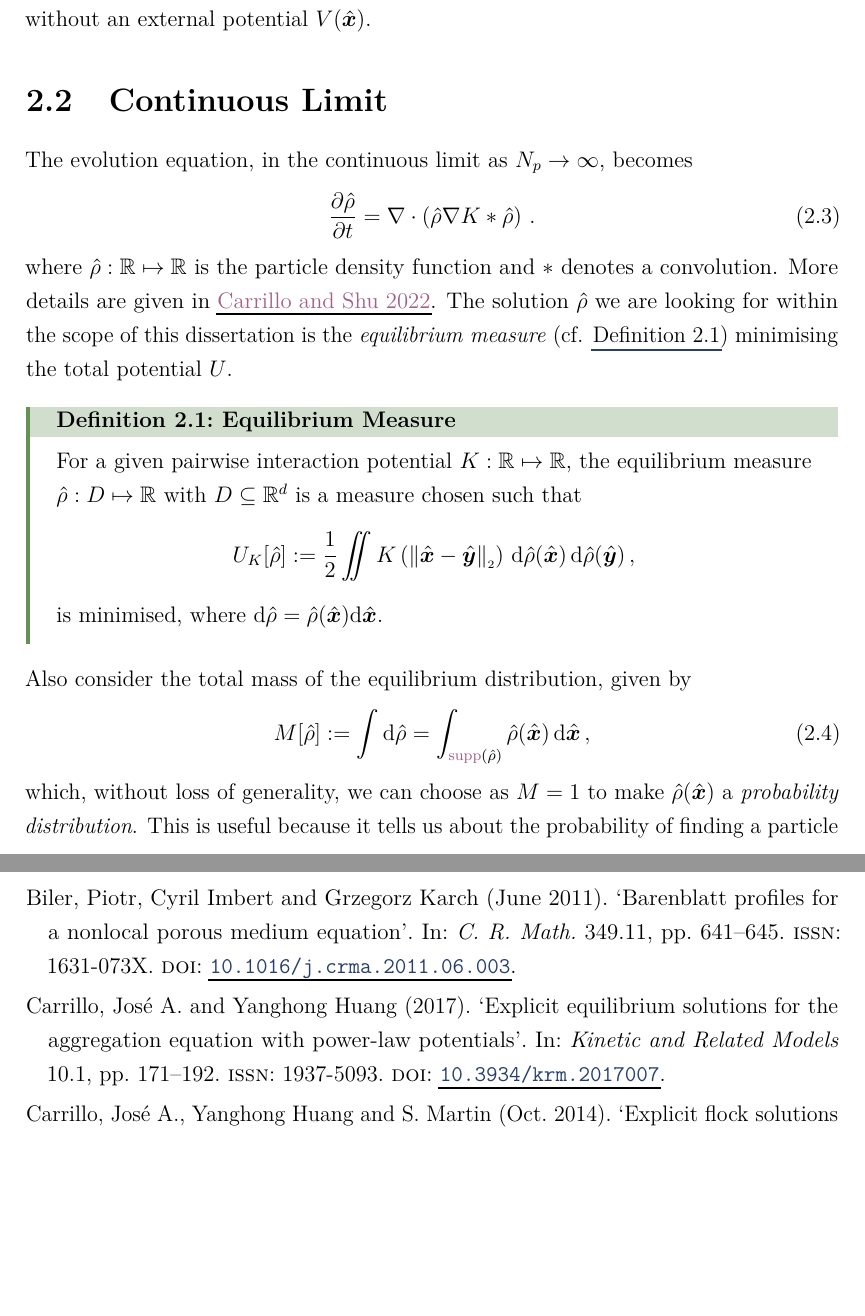
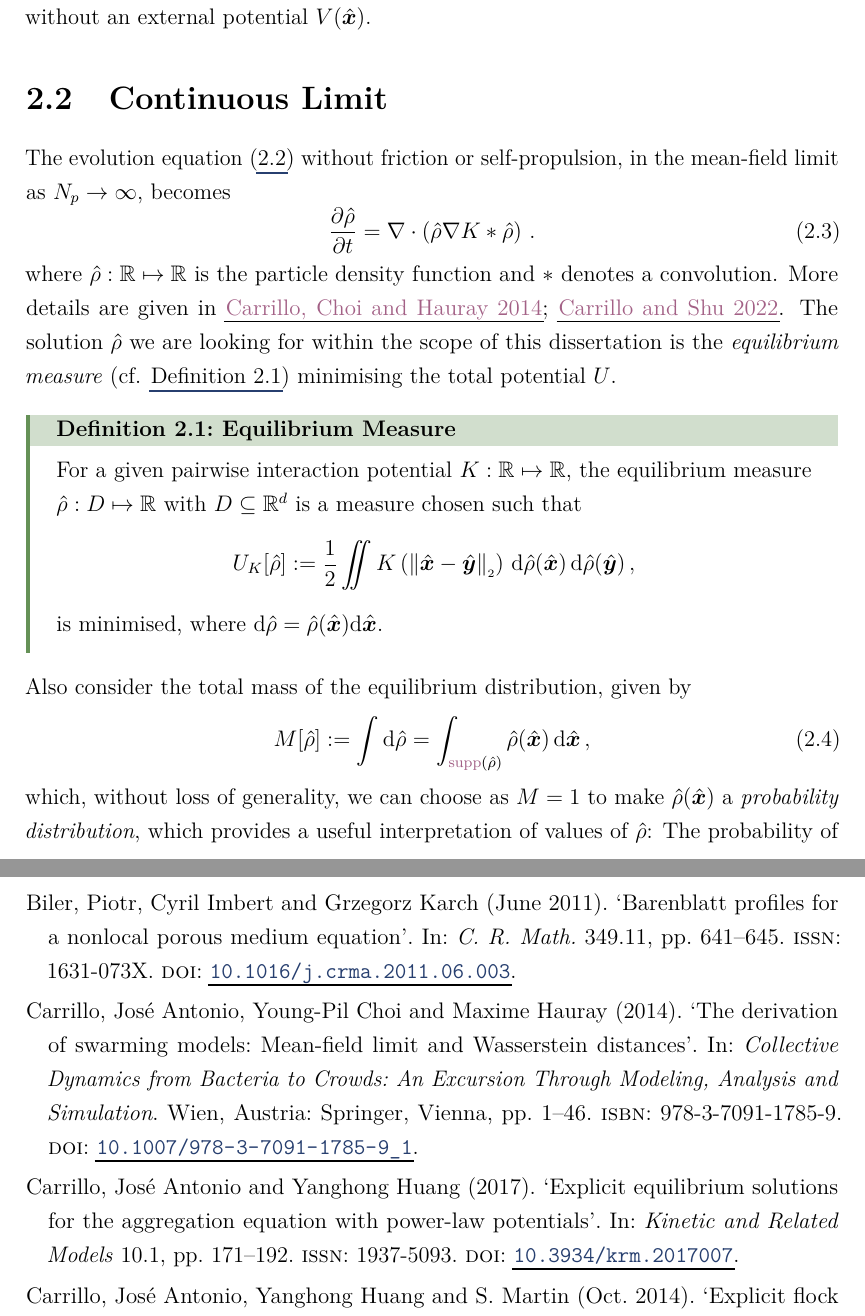
Before and after one commit to MrP01/Dissertation, a LaTeX thesis (thesis/thesis.tex, which reads literature/sources.bib, thesis/chapters/particle-interaction-theory.tex): two parts of pages 10 and 62 of 70, joined at a grey line, cut so that both start at the same text, the shorter picture padded with empty space. The pictures show the PDF file thesis/thesis.pdf that the author committed with the source.

Commit message:
fix minor mistakes in punctuation and give a few more examples

```diff
--- a/literature/sources.bib
+++ b/literature/sources.bib
@@ -1,5 +1,5 @@
 @incollection{2010-particle-kinetic-hydrodynamic,
-	author    = {Carrillo, José A. and Fornasier, Massimo and Toscani, Giuseppe and Vecil, Francesco},
+	author    = {Carrillo, José Antonio and Fornasier, Massimo and Toscani, Giuseppe and Vecil, Francesco},
 	title     = {{Particle, kinetic, and hydrodynamic models of swarming}},
 	booktitle = {{Mathematical Modeling of Collective Behavior in Socio-Economic and Life Sciences}},
 	journal   = {SpringerLink},
@@ -40,7 +40,7 @@
 }
 
 @article{2010-self-propelled,
-	author    = {Carrillo, José A. and Klar, Axel and Martin, Stephan and Tiwari, Sudarshan},
+	author    = {Carrillo, José Antonio and Klar, Axel and Martin, Stephan and Tiwari, Sudarshan},
 	title     = {{Self-propelled interacting particle systems with roosting force}},
 	journal   = {Math. Models Methods Appl. Sci.},
 	volume    = {20},
@@ -54,7 +54,7 @@
 }
 
 @article{2020-power-law-kernels,
-	author  = {Gutleb, Timon S. and Carrillo, José A. and Olver, Sheehan},
+	author  = {Gutleb, Timon S. and Carrillo, José Antonio and Olver, Sheehan},
 	title   = {{Computing equilibrium measures with power law kernels}},
 	journal = {Math. Comput.},
 	volume  = {91},
@@ -67,7 +67,7 @@
 }
 
 @article{2021-arbitrary-dimensions,
-	author    = {Gutleb, Timon S. and Carrillo, José A. and Olver, Sheehan},
+	author    = {Gutleb, Timon S. and Carrillo, José Antonio and Olver, Sheehan},
 	title     = {{Computation of Power Law Equilibrium Measures on Balls of Arbitrary Dimension}},
 	journal   = {Constr. Approx.},
 	pages     = {1--46},
@@ -87,12 +87,12 @@
 	year     = {2017},
 	issn     = {1937-5093},
 	doi      = {10.3934/krm.2017007},
-	author   = {Carrillo, José A. and Yanghong Huang},
+	author   = {Carrillo, José Antonio and Yanghong Huang},
 	keywords = {Fredholm integral equations, stationary solutions}
 }
 
 @article{2014-explicit-flock-solutions-for-quasi-morse-potentials,
-	author    = {Carrillo, José A. and Huang, Yanghong and Martin, S.},
+	author    = {Carrillo, José Antonio and Huang, Yanghong and Martin, S.},
 	title     = {{Explicit flock solutions for Quasi-Morse potentials}},
 	journal   = {Eur. J. Appl. Math.},
 	volume    = {25},
@@ -119,7 +119,7 @@
 }
 
 @article{2021-carillo-radial,
-	author    = {Carrillo, José A. and Shu, Ruiwen},
+	author    = {Carrillo, José Antonio and Shu, Ruiwen},
 	title     = {{From radial symmetry to fractal behavior of aggregation equilibria for repulsive{\textendash}attractive potentials}},
 	journal   = {Calc. Var. Partial Differential Equations},
 	volume    = {62},
@@ -160,7 +160,7 @@
 
 @article{2013-stability-analysis,
 	title   = {Stability Analysis of Flock and Mill Rings for Second Order Models in Swarming},
-	author  = {Giacomo Albi and D. Balagué and Carrillo, José A. and James H. von Brecht},
+	author  = {Giacomo Albi and D. Balagué and Carrillo, José Antonio and James H. von Brecht},
 	journal = {SIAM J. Appl. Math.},
 	year    = {2013},
 	volume  = {74},
@@ -568,3 +568,11 @@
 	publisher = {Taylor {\&} Francis},
 	doi       = {10.1080/00401706.1970.10488634}
 }
+
+@incollection{2014-carillo-derivation-of-mean-field,
+	author    = {Carrillo, José Antonio and Choi, Young-Pil and Hauray, Maxime},
+	title     = {{The derivation of swarming models: Mean-field limit and Wasserstein distances}},
+	booktitle = {{Collective Dynamics from Bacteria to Crowds: An Excursion Through Modeling, Analysis and Simulation}},
+	journal   = {SpringerLink},
+	pages     = {1--46},
+	year      = {2014},
--- a/thesis/chapters/particle-interaction-theory.tex
+++ b/thesis/chapters/particle-interaction-theory.tex
@@ -31,12 +31,13 @@ for reference see, for example, \cite{2020-power-law-kernels, 2021-arbitrary-dim
 For now, we only consider the case without an external potential $V(\hatvec{x})$.
 
 \section{Continuous Limit}
-The evolution equation, in the continuous limit as $N_p \goesto \infty$, becomes
+The evolution equation \eqref{eq:evolution-equation} without friction or self-propulsion, in the mean-field limit as $N_p \goesto \infty$, becomes
 \begin{equation}
   \frac{\partial \hat{\rho}}{\partial t} = \nabla \cdot \left(\hat{\rho} \nabla K * \hat{\rho}\right)\,.
   \label{eq:continuous-evolution-equation}
 \end{equation}
-where $\hat{\rho}: \R \mapsto \R$ is the particle density function \parencite{2021-carillo-radial}.
+where $\hat{\rho}: \R \mapsto \R$ is the particle density function and $*$ denotes a convolution.
+More details are given in \cite{2014-carillo-derivation-of-mean-field, 2021-carillo-radial}.
 The solution $\hat{\rho}$ we are looking for within the scope of this dissertation is the \textit{equilibrium measure} (cf. \Cref{def:equilibrium-measure}) minimising the total potential $U$.
 
 \begin{definition}{Equilibrium Measure}{equilibrium-measure}
@@ -49,7 +50,8 @@ Also consider the total mass of the equilibrium distribution, given by
   M[\hat{\rho}] := \int \dd\hat{\rho} = \int_{\supp(\hat{\rho})} \hat{\rho}(\hatvec{x}) \,\dd\hatvec{x}\,,
   \label{eq:measure-mass}
 \end{equation}
-which, without loss of generality, we can choose as $M = 1$ to make $\hat{\rho}(\hatvec{x})$ a \textit{probability distribution}.
+which, without loss of generality, we can choose as $M = 1$ to make $\hat{\rho}(\hatvec{x})$ a \textit{probability distribution}, which provides a useful interpretation of values of $\hat{\rho}$:
+The probability of finding a particle in a volume $\mathcal{V} \subseteq B_R(\vec{0})$ is given by $\int_{\mathcal{V}} \hat{\rho}(\vec{x}) \,\dd\vec{x}$.
 Also note that, as the integrand of the above integrals, we sometimes refer to the interaction potential $K(r)$ as an integral kernel or simply \textit{kernel}.
 
 Due to the absence of an external potential, solutions usually have translational invariance, so one might as well choose them to be centered at the origin (i.e. on $D = B_R(\vec{0})$ instead of $B_R(\hatvec{x}_{\text{centre}})$).
```
Also changed, not shown: thesis/chapters/bits/operator.tex (+1 -1 lines), thesis/chapters/bits/theorem216.tex (+1 -1 lines), thesis/chapters/particle-simulator.tex (+3 -3 lines), thesis/chapters/spectral-method.tex (+1 -1 lines), thesis/thesis.pdf, literature/sources.bib (5 more changed lines), thesis/chapters/particle-interaction-theory.tex (4 more changed lines).
